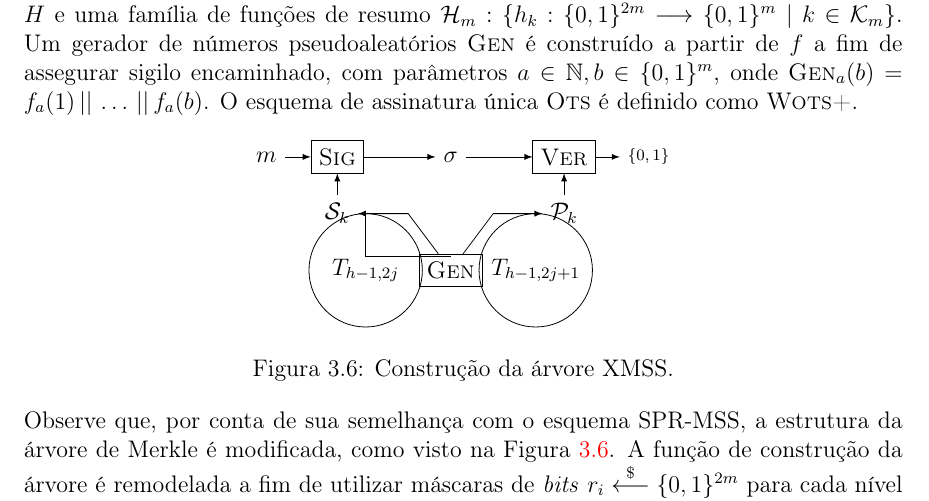
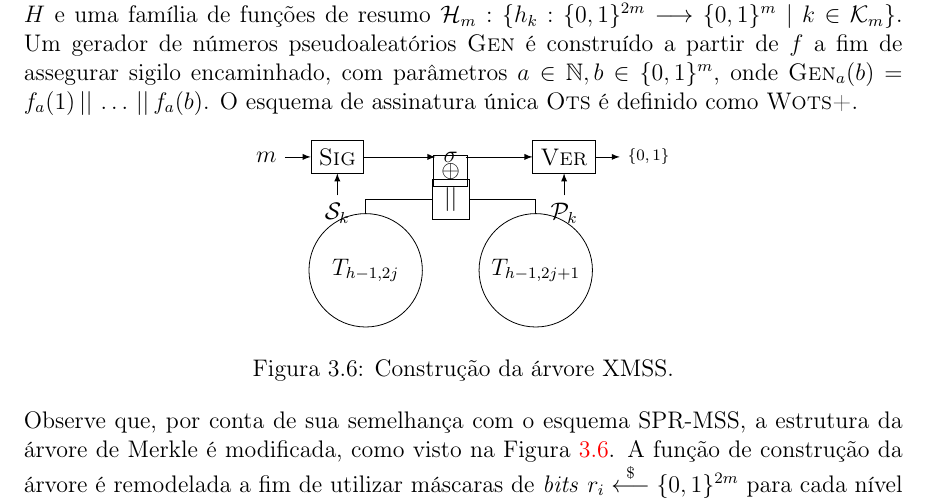
Before and after one commit to zambonin/bsc, a LaTeX document (bsc.tex): part of page 26 of 37, cut so that both start at the same text. Compiled offline with pdfLaTeX.

Commit message:
sharelatex: update bsc.tex from r29455 to r29537

```diff
--- a/bsc.tex
+++ b/bsc.tex
@@ -1424,7 +1424,11 @@ Assim, tome um parâmetro de segurança $m$ e o parâmetro de Winternitz $w$, a
     \begin{tikzpicture}
         \node[draw,circle,minimum size=2cm] (left) at (0.5, -2) {$T_{h - 1, 2j}$};
         \node[draw,circle,minimum size=2cm] (right) at (3.5, -2) {$T_{h - 1, 2j + 1}$};
-        \draw (left) to (0.5, -1.75) to (2, -1.75);
+        \node[draw,minimum size=0.5cm] (concat) at (2, -0.75) {$\concat$};
+        \node[draw,minimum size=0.5cm] (oplus) at (2, -0.25) {$\oplus$};
+
+        \draw (left) to (0.5, -0.75) to (concat);
+        \draw (right) to (3.5, -0.75) to (concat);
 
         \node (hm) at (-1.25, 0) {$m$};
         \node (sk) at (0, -1) {$\sk{}$};
@@ -1432,10 +1436,7 @@ Assim, tome um parâmetro de segurança $m$ e o parâmetro de Winternitz $w$, a
         \node (ds) at (2, 0) {$\sigma$};
         \node (res) at (5.5, 0) {\scriptsize $\binwds{}$};
         \node[draw] (sig) at (0, 0) {\textsc{Sig}};
-        \node[draw] (gen) at (2, -2) {\textsc{Gen}};
         \node[draw] (ver) at (4, 0) {\textsc{Ver}};
-        \draw[-latex] (gen) to (1.25, -1) to (sk);
-        \draw[-latex] (gen) to (2.75, -1) to (pk);
         \draw[-latex] (sk) -- (sig);
         \draw[-latex] (hm) -- (sig);
         \draw[-latex] (sig) -- (ds);
```
